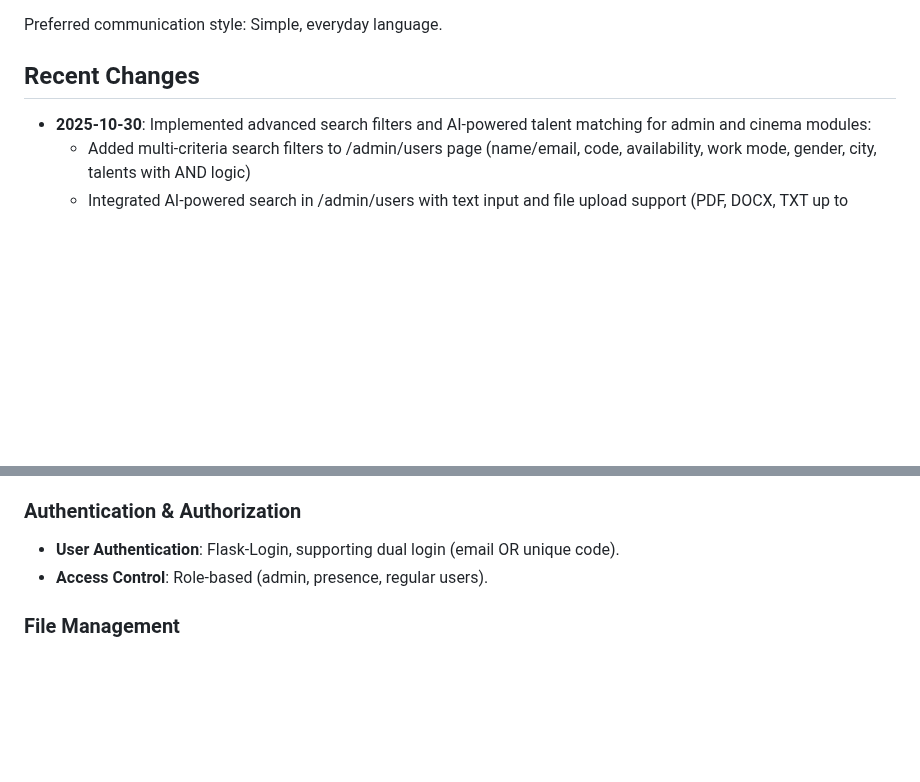
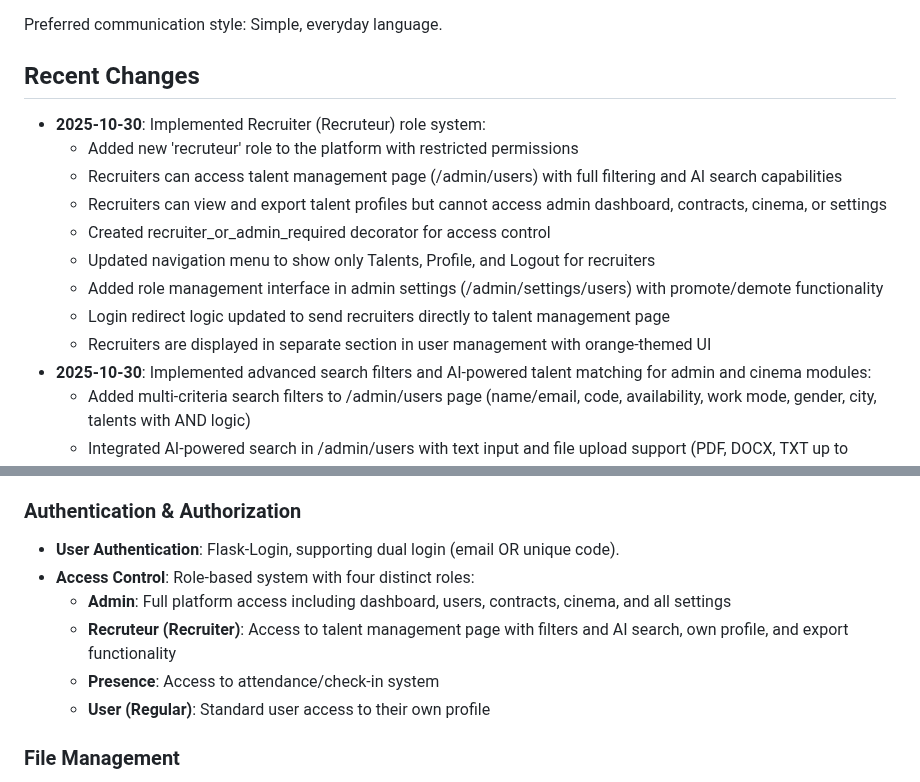
Before and after one commit to moa-digitalagency/Talento, a Markdown page: replit.md, 2 parts joined by grey strips. Rendered like a GitHub page; blank space fills up the shorter version.

Commit message:
Add a new recruiter role with specific access to talent management
Introduces a 'recruteur' role with restricted permissions focused on talent management, including new access control decorators, UI updates, and role management interfaces.

Replit-Commit-Author: Agent
Replit-Commit-Session-Id: 49f251af-e69b-4bc5-b74e-649f48958f28
Replit-Commit-Checkpoint-Type: intermediate_checkpoint
Replit-Commit-Event-Id: 7dd1530e-1e1e-48d7-837b-294bae892cc7
Replit-Commit-Screenshot-Url: https://storage.googleapis.com/screenshot-production-us-central1/67af775e-fc74-4ba1-88bc-7c50e025b8b2/49f251af-e69b-4bc5-b74e-649f48958f28/wGxdbhV

```diff
--- a/replit.md
+++ b/replit.md
@@ -7,6 +7,15 @@ taalentio.com is a professional web application designed to centralize and showc
 Preferred communication style: Simple, everyday language.
 
 ## Recent Changes
+- **2025-10-30**: Implemented Recruiter (Recruteur) role system:
+  - Added new 'recruteur' role to the platform with restricted permissions
+  - Recruiters can access talent management page (/admin/users) with full filtering and AI search capabilities
+  - Recruiters can view and export talent profiles but cannot access admin dashboard, contracts, cinema, or settings
+  - Created recruiter_or_admin_required decorator for access control
+  - Updated navigation menu to show only Talents, Profile, and Logout for recruiters
+  - Added role management interface in admin settings (/admin/settings/users) with promote/demote functionality
+  - Login redirect logic updated to send recruiters directly to talent management page
+  - Recruiters are displayed in separate section in user management with orange-themed UI
 - **2025-10-30**: Implemented advanced search filters and AI-powered talent matching for admin and cinema modules:
   - Added multi-criteria search filters to /admin/users page (name/email, code, availability, work mode, gender, city, talents with AND logic)
   - Integrated AI-powered search in /admin/users with text input and file upload support (PDF, DOCX, TXT up to 10MB)
@@ -70,7 +79,11 @@ Preferred communication style: Simple, everyday language.
 
 ### Authentication & Authorization
 - **User Authentication**: Flask-Login, supporting dual login (email OR unique code).
-- **Access Control**: Role-based (admin, presence, regular users).
+- **Access Control**: Role-based system with four distinct roles:
+  - **Admin**: Full platform access including dashboard, users, contracts, cinema, and all settings
+  - **Recruteur (Recruiter)**: Access to talent management page with filters and AI search, own profile, and export functionality
+  - **Presence**: Access to attendance/check-in system
+  - **User (Regular)**: Standard user access to their own profile
 
 ### File Management
 - **Uploads**: Photos (PNG, JPG, JPEG up to 5MB), CVs (PDF, DOC, DOCX up to 10MB), and SEO images (PNG, JPG, JPEG, GIF, WEBP).
```
